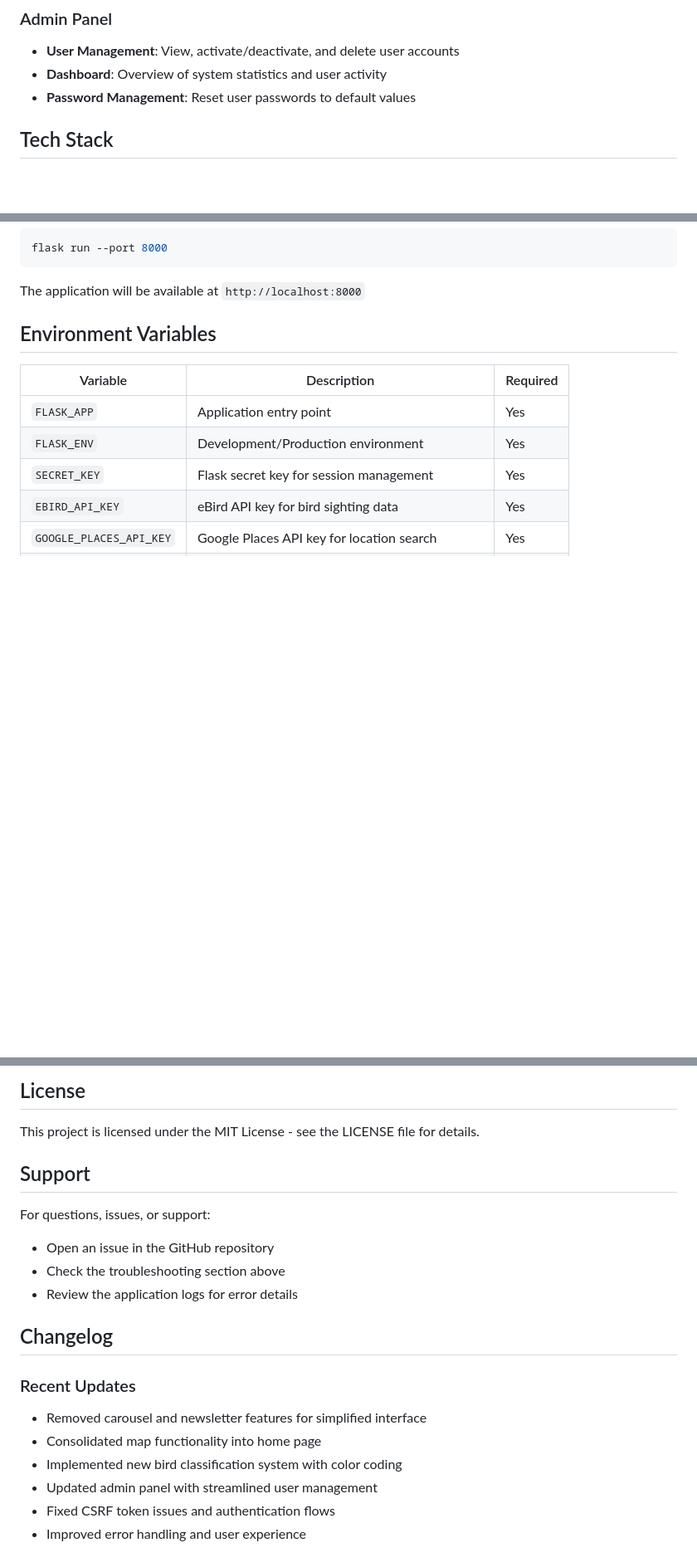
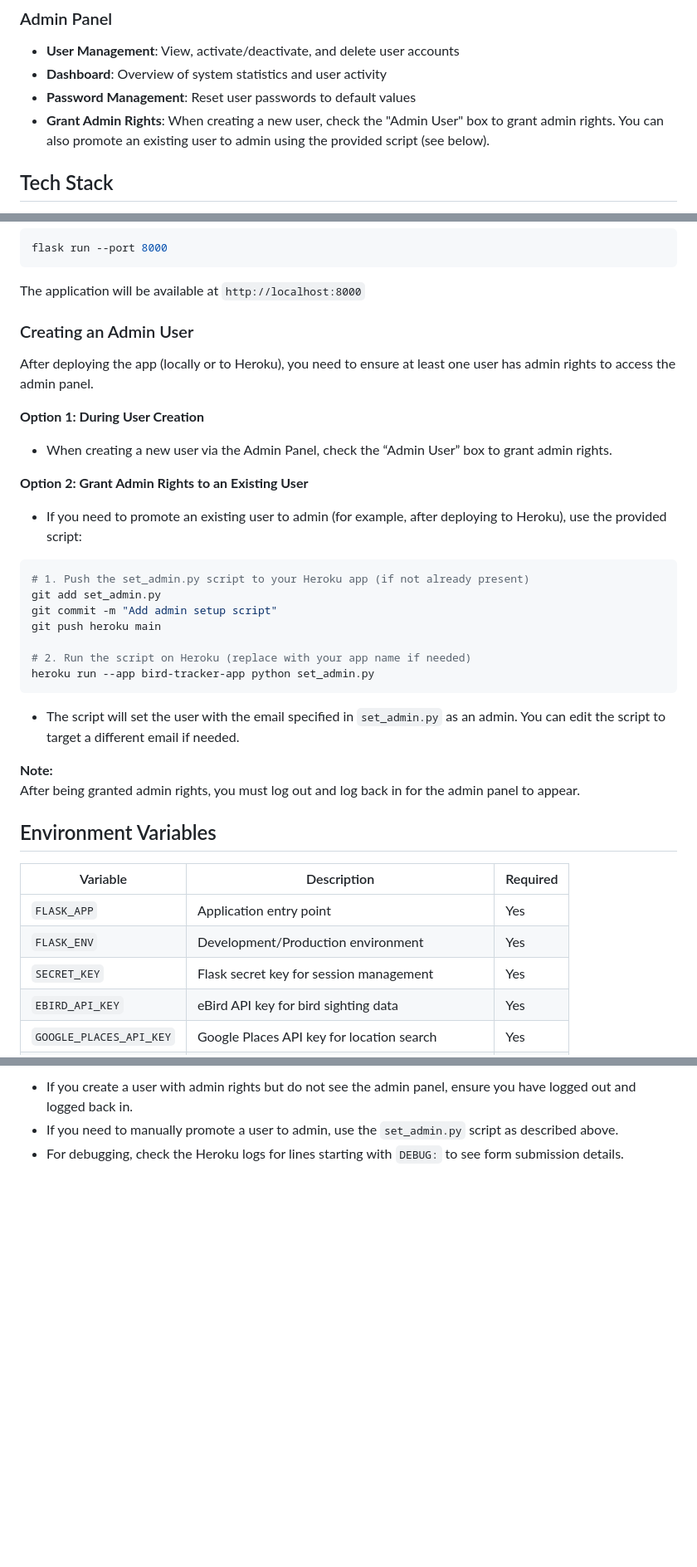
Before and after one commit to MarAlons0/bird_tracker, a Markdown page: README.md, 3 parts joined by grey strips. Shown: that part at 83% size. GitHub-like rendering; blank space fills up the shorter version.

````diff
--- a/README.md
+++ b/README.md
@@ -23,6 +23,7 @@ Birds are automatically categorized into four main groups:
 - **User Management**: View, activate/deactivate, and delete user accounts
 - **Dashboard**: Overview of system statistics and user activity
 - **Password Management**: Reset user passwords to default values
+- **Grant Admin Rights**: When creating a new user, check the "Admin User" box to grant admin rights. You can also promote an existing user to admin using the provided script (see below).
 
 ## Tech Stack
 
@@ -82,6 +83,31 @@ flask run --port 8000
 ```
 
 The application will be available at `http://localhost:8000`
+
+### Creating an Admin User
+
+After deploying the app (locally or to Heroku), you need to ensure at least one user has admin rights to access the admin panel.
+
+**Option 1: During User Creation**
+- When creating a new user via the Admin Panel, check the “Admin User” box to grant admin rights.
+
+**Option 2: Grant Admin Rights to an Existing User**
+- If you need to promote an existing user to admin (for example, after deploying to Heroku), use the provided script:
+
+```bash
+# 1. Push the set_admin.py script to your Heroku app (if not already present)
+git add set_admin.py
+git commit -m "Add admin setup script"
+git push heroku main
+
+# 2. Run the script on Heroku (replace with your app name if needed)
+heroku run --app bird-tracker-app python set_admin.py
+```
+
+- The script will set the user with the email specified in `set_admin.py` as an admin. You can edit the script to target a different email if needed.
+
+**Note:**
+After being granted admin rights, you must log out and log back in for the admin panel to appear.
 
 ## Environment Variables
 
@@ -252,20 +232,3 @@ Application logs are available in the console output. Check for:
-## License
-
-This project is licensed under the MIT License - see the LICENSE file for details.
-
-## Support
-
-For questions, issues, or support:
-- Open an issue in the GitHub repository
-- Check the troubleshooting section above
-- Review the application logs for error details
-
-## Changelog
-
-### Recent Updates
-- Removed carousel and newsletter features for simplified interface
-- Consolidated map functionality into home page
-- Implemented new bird classification system with color coding
-- Updated admin panel with streamlined user management
-- Fixed CSRF token issues and authentication flows
-- Improved error handling and user experience
+- If you create a user with admin rights but do not see the admin panel, ensure you have logged out and logged back in.
+- If you need to manually promote a user to admin, use the `set_admin.py` script as described above.
+- For debugging, check the Heroku logs for lines starting with `DEBUG:` to see form submission details.
````
Also changed, not shown: other parts of README.md (+3 -49 lines).
